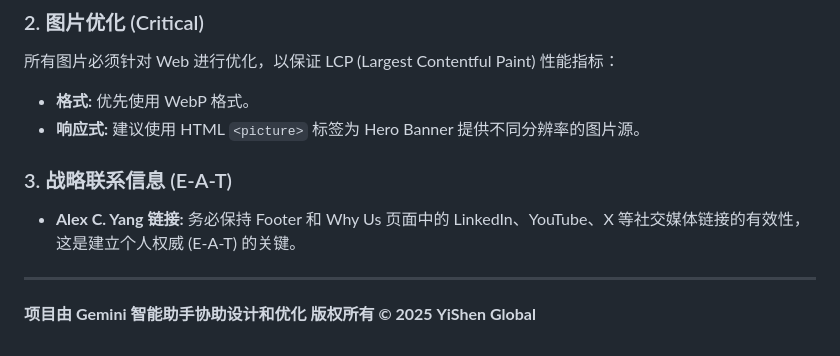
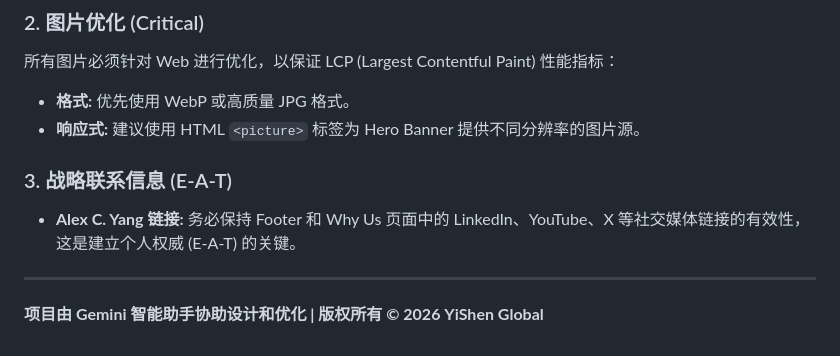
Before and after one commit to cnajyjz2018/yishen-brand-site, a Markdown page: README.md, the part around one of its changes. Drawn GitHub-style.

```diff
--- a/README.md
+++ b/README.md
@@ -65,7 +59,7 @@
 
 所有图片必须针对 Web 进行优化，以保证 LCP (Largest Contentful Paint) 性能指标：
 
-* **格式:** 优先使用 WebP 格式。
+* **格式:** 优先使用 WebP 或高质量 JPG 格式。
 * **响应式:** 建议使用 HTML `<picture>` 标签为 Hero Banner 提供不同分辨率的图片源。
 
 ### 3. 战略联系信息 (E-A-T)
@@ -73,5 +67,5 @@
 * **Alex C. Yang 链接:** 务必保持 Footer 和 Why Us 页面中的 LinkedIn、YouTube、X 等社交媒体链接的有效性，这是建立个人权威 (E-A-T) 的关键。
 
 ---
-**项目由 Gemini 智能助手协助设计和优化**
-**版权所有 &copy; 2025 YiShen Global**
+
+**项目由 Gemini 智能助手协助设计和优化 | 版权所有 © 2026 YiShen Global**
```
Also changed, not shown: other parts of README.md (+16 -22 lines).
